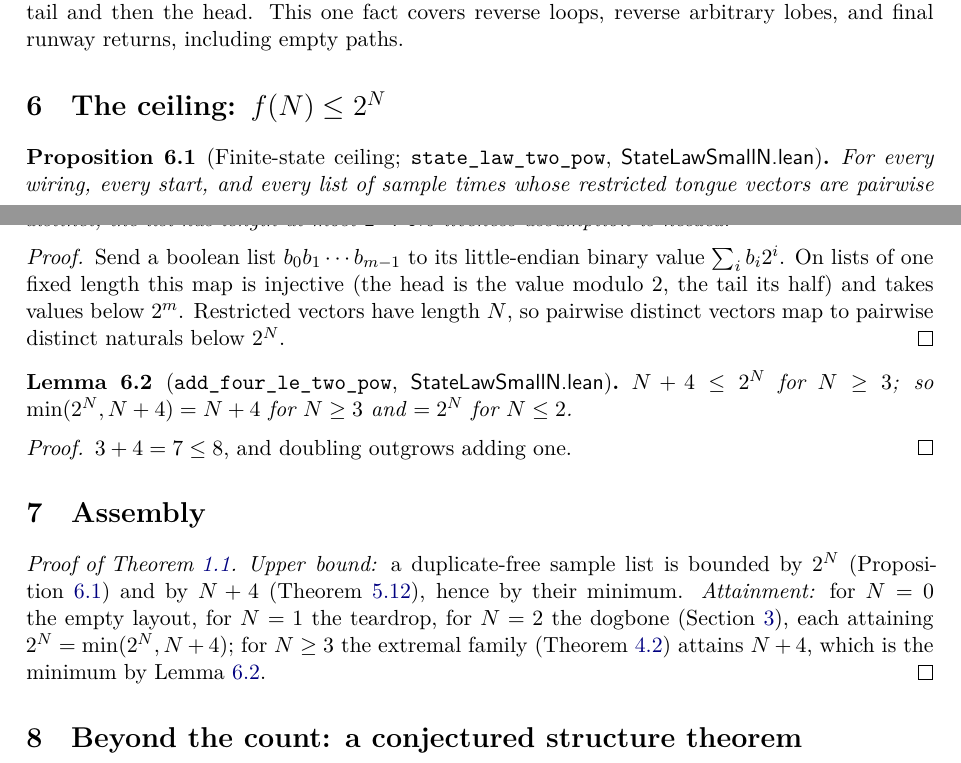
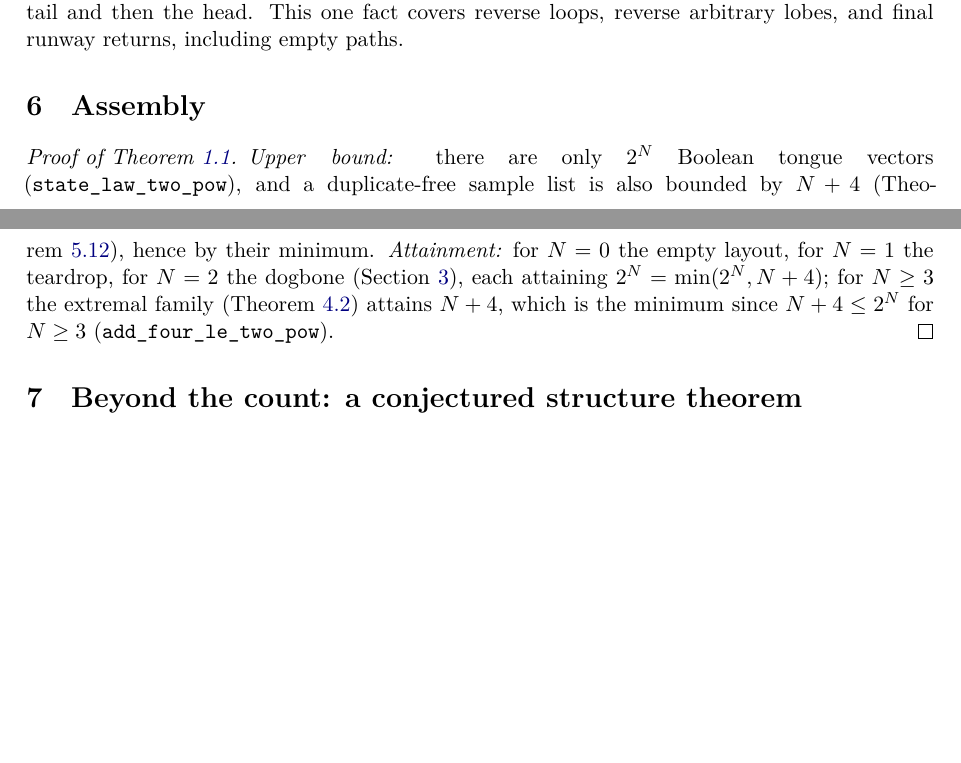
Before and after one commit to senegrom/duplotrain, a LaTeX paper (theory/paper/state-law.tex): two parts of pages 12 and 13 of 14, joined at a grey line, cut so that both start at the same text, the shorter picture padded with empty space. The pictures show the PDF file theory/paper/state-law.pdf that the author committed with the source.

Commit message:
Paper: drop the 2^N ceiling section; the assembly remark cites the Lean proofs
The ceiling is trivial on paper: there are only 2^N Boolean tongue vectors,
and N+4 <= 2^N from N = 3 on. The dedicated section is removed again and
the assembly keeps those two remarks, each citing the Lean theorem that
proves it (state_law_two_pow, add_four_le_two_pow), which stay in the tree.
Rebuilt with tectonic: 14 pages, no undefined references, no overfull boxes.

Co-Authored-By: Claude Fable 5.1 <noreply@anthropic.com>
Claude-Session: https://claude.ai/code/session_019AmagWAwzQJfRESZgF9kRf

```diff
--- a/theory/paper/state-law.tex
+++ b/theory/paper/state-law.tex
@@ -826,44 +826,17 @@ its incoming edge: induction reverses the tail and then the head.
 This one fact covers reverse loops, reverse arbitrary lobes, and final
 runway returns, including empty paths.
 
-\section{The ceiling: $f(N) \le 2^N$}\label{sec:ceiling}
-
-\begin{proposition}[Finite-state ceiling; \lean{state\_law\_two\_pow},
-  \file{StateLawSmallN.lean}]\label{prop:ceiling}
-  For every wiring, every start, and every list of sample times whose
-  restricted tongue vectors are pairwise distinct, the list has length at
-  most $2^N$.  No liveness assumption is needed.
-\end{proposition}
-
-\begin{proof}
-  Send a boolean list $b_0 b_1 \cdots b_{m-1}$ to its little-endian binary
-  value $\sum_i b_i 2^i$.  On lists of one fixed length this map is
-  injective (the head is the value modulo~$2$, the tail its half) and takes
-  values below $2^m$.  Restricted vectors have length $N$, so pairwise
-  distinct vectors map to pairwise distinct naturals below $2^N$.
-\end{proof}
-
-\begin{lemma}[\lean{add\_four\_le\_two\_pow}, \file{StateLawSmallN.lean}]
-  \label{lem:minside}
-  $N + 4 \le 2^N$ for $N \ge 3$; so $\min(2^N, N+4) = N+4$ for $N \ge 3$
-  and $= 2^N$ for $N \le 2$.
-\end{lemma}
-
-\begin{proof}
-  $3 + 4 = 7 \le 8$, and doubling outgrows adding one.
-\end{proof}
-
 \section{Assembly}\label{sec:assembly}
 
-\begin{proof}[Proof of Theorem~\ref{thm:main}]
-  \emph{Upper bound:} a duplicate-free sample list is bounded by $2^N$
-  (Proposition~\ref{prop:ceiling}) and by $N+4$
-  (Theorem~\ref{thm:upper}), hence by their minimum.
+\begin{proof}[Proof of Theorem~\ref{thm:main}]\sloppy
+  \emph{Upper bound:} there are only $2^N$ Boolean tongue vectors
+  (\lean{state\_law\_two\_pow}), and a duplicate-free sample list is
+  also bounded by $N+4$ (Theorem~\ref{thm:upper}), hence by their minimum.
   \emph{Attainment:} for $N = 0$ the empty layout, for $N = 1$ the
   teardrop, for $N = 2$ the dogbone (Section~\ref{sec:small}), each
   attaining $2^N = \min(2^N, N+4)$; for $N \ge 3$ the extremal family
-  (Theorem~\ref{thm:lower}) attains $N+4$, which is the minimum by
-  Lemma~\ref{lem:minside}.
+  (Theorem~\ref{thm:lower}) attains $N+4$, which is the minimum since
+  $N+4 \le 2^N$ for $N \ge 3$ (\lean{add\_four\_le\_two\_pow}).
 \end{proof}
 
 \section{Beyond the count: a conjectured structure theorem}
```
Also changed, not shown: theory/paper/state-law.pdf, theory/paper/state-law.tex (4 more changed lines).
